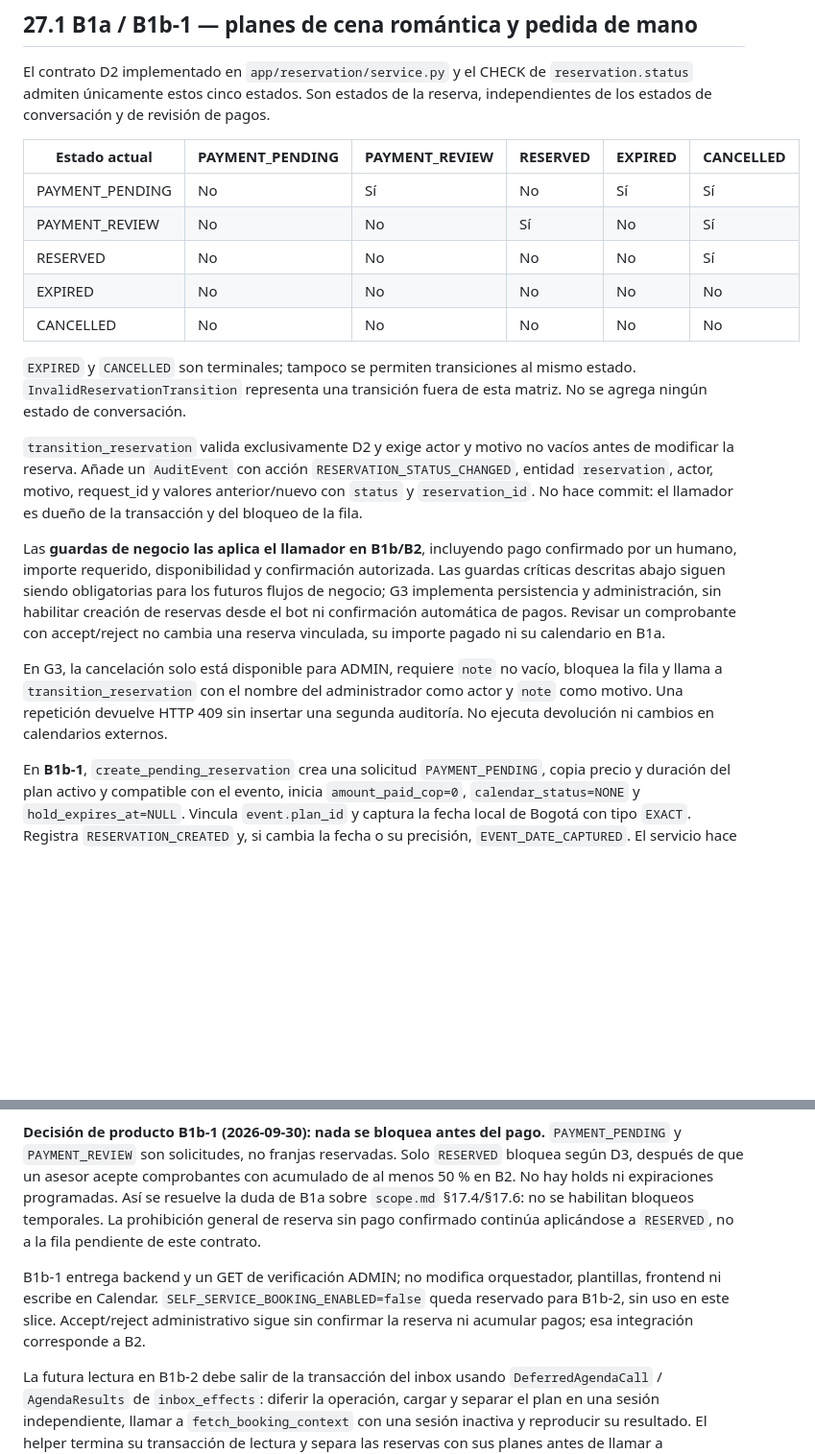
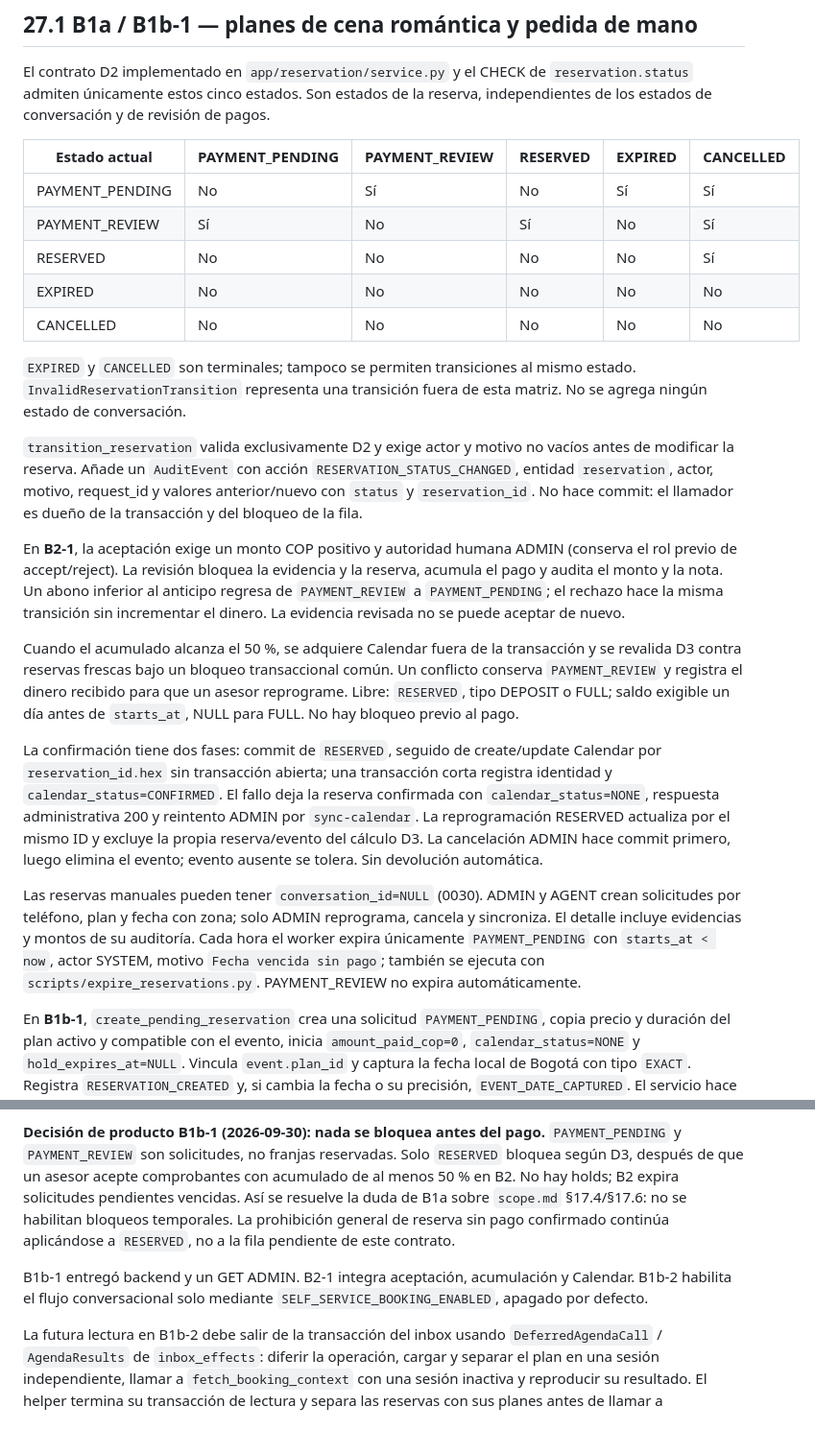
Before and after one commit to epr3202/CHAT_BOT_CEIBA, a Markdown page: docs/conversation/states.md, 2 parts joined by grey strips. Shown at 96% size. GitHub-like rendering; blank space fills up the shorter version.

Commit message:
docs: define B2-1 human settlement and reservation lifecycle
Document the expanded matrix, 50 percent threshold and post-commit Calendar phases.
Specify manual requests, expiry and fixed-price balance cutoff.
Migrations documented: 0030.

```diff
--- a/docs/conversation/states.md
+++ b/docs/conversation/states.md
@@ -1811,7 +1811,7 @@ reserva, independientes de los estados de conversación y de revisión de pagos.
 | Estado actual | PAYMENT_PENDING | PAYMENT_REVIEW | RESERVED | EXPIRED | CANCELLED |
 | --- | --- | --- | --- | --- | --- |
 | PAYMENT_PENDING | No | Sí | No | Sí | Sí |
-| PAYMENT_REVIEW | No | No | Sí | No | Sí |
+| PAYMENT_REVIEW | Sí | No | Sí | No | Sí |
 | RESERVED | No | No | No | No | Sí |
 | EXPIRED | No | No | No | No | No |
 | CANCELLED | No | No | No | No | No |
@@ -1826,18 +1826,32 @@ vacíos antes de modificar la reserva. Añade un `AuditEvent` con acción
 valores anterior/nuevo con `status` y `reservation_id`. No hace commit: el
 llamador es dueño de la transacción y del bloqueo de la fila.
 
-Las **guardas de negocio las aplica el llamador en B1b/B2**, incluyendo pago
-confirmado por un humano, importe requerido, disponibilidad y confirmación
-autorizada. Las guardas críticas descritas abajo siguen siendo obligatorias para
-los futuros flujos de negocio; G3 implementa persistencia y administración,
-sin habilitar creación de reservas desde el bot ni confirmación automática de
-pagos. Revisar un comprobante con accept/reject no cambia una reserva vinculada,
-su importe pagado ni su calendario en B1a.
-
-En G3, la cancelación solo está disponible para ADMIN, requiere `note` no vacío,
-bloquea la fila y llama a `transition_reservation` con el nombre del administrador
-como actor y `note` como motivo. Una repetición devuelve HTTP 409 sin insertar una
-segunda auditoría. No ejecuta devolución ni cambios en calendarios externos.
+En **B2-1**, la aceptación exige un monto COP positivo y autoridad humana ADMIN
+(conserva el rol previo de accept/reject). La revisión bloquea la evidencia y la
+reserva, acumula el pago y audita el monto y la nota. Un abono inferior al anticipo
+regresa de `PAYMENT_REVIEW` a `PAYMENT_PENDING`; el rechazo hace la misma transición
+sin incrementar el dinero. La evidencia revisada no se puede aceptar de nuevo.
+
+Cuando el acumulado alcanza el 50 %, se adquiere Calendar fuera de la transacción
+y se revalida D3 contra reservas frescas bajo un bloqueo transaccional común.
+Un conflicto conserva `PAYMENT_REVIEW` y registra el dinero recibido para que un
+asesor reprograme. Libre: `RESERVED`, tipo DEPOSIT o FULL; saldo exigible un día
+antes de `starts_at`, NULL para FULL. No hay bloqueo previo al pago.
+
+La confirmación tiene dos fases: commit de `RESERVED`, seguido de create/update
+Calendar por `reservation_id.hex` sin transacción abierta; una transacción corta
+registra identidad y `calendar_status=CONFIRMED`. El fallo deja la reserva confirmada
+con `calendar_status=NONE`, respuesta administrativa 200 y reintento ADMIN por
+`sync-calendar`. La reprogramación RESERVED actualiza por el mismo ID y excluye
+la propia reserva/evento del cálculo D3. La cancelación ADMIN hace commit primero,
+luego elimina el evento; evento ausente se tolera. Sin devolución automática.
+
+Las reservas manuales pueden tener `conversation_id=NULL` (0030). ADMIN y AGENT
+crean solicitudes por teléfono, plan y fecha con zona; solo ADMIN reprograma,
+cancela y sincroniza. El detalle incluye evidencias y montos de su auditoría.
+Cada hora el worker expira únicamente `PAYMENT_PENDING` con `starts_at < now`,
+actor SYSTEM, motivo `Fecha vencida sin pago`; también se ejecuta con
+`scripts/expire_reservations.py`. PAYMENT_REVIEW no expira automáticamente.
 
 En **B1b-1**, `create_pending_reservation` crea una solicitud `PAYMENT_PENDING`,
 copia precio y duración del plan activo y compatible con el evento, inicia
@@ -1858,15 +1872,14 @@ pendiente no modifica reservas. Recibir evidencia no incrementa el importe pagad
 **Decisión de producto B1b-1 (2026-09-30): nada se bloquea antes del pago.**
 `PAYMENT_PENDING` y `PAYMENT_REVIEW` son solicitudes, no franjas reservadas.
 Solo `RESERVED` bloquea según D3, después de que un asesor acepte comprobantes
-con acumulado de al menos 50 % en B2. No hay holds ni expiraciones programadas.
+con acumulado de al menos 50 % en B2. No hay holds; B2 expira solicitudes pendientes vencidas.
 Así se resuelve la duda de B1a sobre `scope.md` §17.4/§17.6: no se habilitan
 bloqueos temporales. La prohibición general de reserva sin pago confirmado
 continúa aplicándose a `RESERVED`, no a la fila pendiente de este contrato.
 
-B1b-1 entrega backend y un GET de verificación ADMIN; no modifica orquestador,
-plantillas, frontend ni escribe en Calendar. `SELF_SERVICE_BOOKING_ENABLED=false`
-queda reservado para B1b-2, sin uso en este slice. Accept/reject administrativo
-sigue sin confirmar la reserva ni acumular pagos; esa integración corresponde a B2.
+B1b-1 entregó backend y un GET ADMIN. B2-1 integra aceptación, acumulación y
+Calendar. B1b-2 habilita el flujo conversacional solo mediante
+`SELF_SERVICE_BOOKING_ENABLED`, apagado por defecto.
 
 La futura lectura en B1b-2 debe salir de la transacción del inbox usando
 `DeferredAgendaCall` / `AgendaResults` de `inbox_effects`: diferir la operación,
```
Also changed, not shown: docs/product/business-rules.md (+15 -0 lines).
